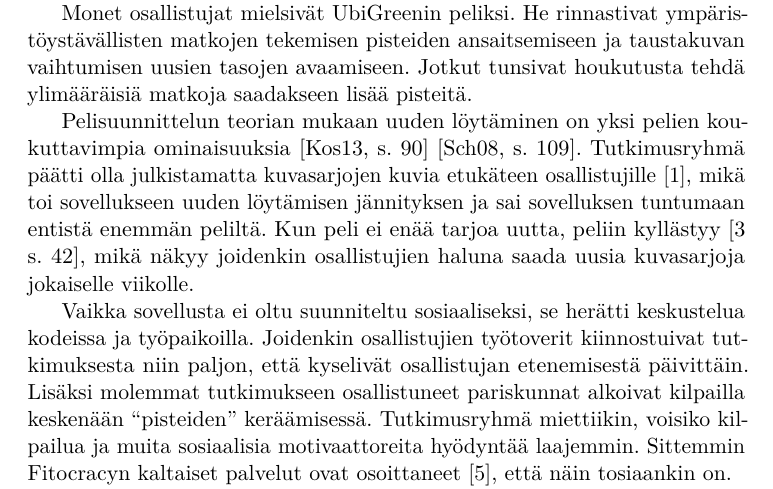
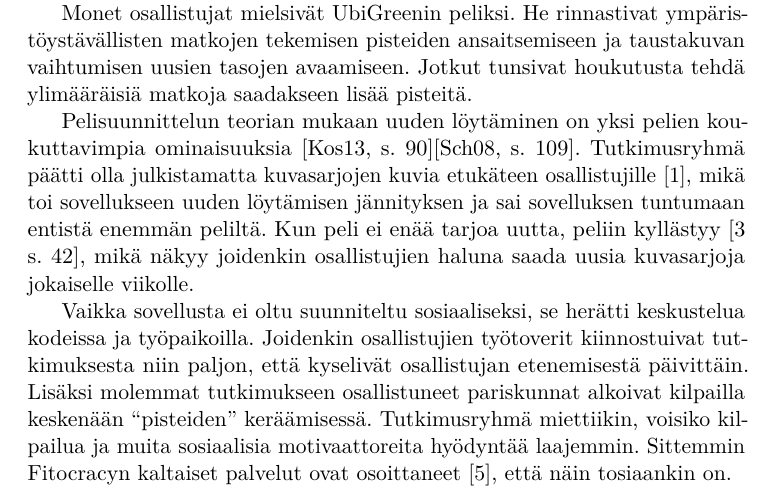
Before and after one commit to Corvidian/Kandi, a LaTeX document (aine.tex): part of page 5 of 7, cut so that both start at the same text. Compiled offline with pdfLaTeX.

Commit message:
auto close and open

```diff
--- a/aine.tex
+++ b/aine.tex
@@ -168,7 +168,7 @@
 
 Monet osallistujat mielsivät UbiGreenin peliksi. He rinnastivat ympäristöystävällisten matkojen tekemisen pisteiden ansaitsemiseen ja taustakuvan vaihtumisen uusien tasojen avaamiseen. Jotkut tunsivat houkutusta tehdä ylimääräisiä matkoja saadakseen lisää pisteitä.
 
-Pelisuunnittelun teorian mukaan uuden löytäminen on yksi pelien koukuttavimpia ominaisuuksia \cite[s.~90]{theoryoffun}~\cite[s.~109]{gamedesign}. Tutkimusryhmä päätti olla julkistamatta kuvasarjojen kuvia etukäteen osallistujille [1], mikä toi sovellukseen uuden löytämisen jännityksen ja sai sovelluksen tuntumaan entistä enemmän peliltä. Kun peli ei enää tarjoa uutta, peliin kyllästyy [3 s. 42], mikä näkyy joidenkin osallistujien haluna saada uusia kuvasarjoja jokaiselle viikolle.
+Pelisuunnittelun teorian mukaan uuden löytäminen on yksi pelien koukuttavimpia ominaisuuksia \cite[s.~90]{theoryoffun}\cite[s.~109]{gamedesign}. Tutkimusryhmä päätti olla julkistamatta kuvasarjojen kuvia etukäteen osallistujille [1], mikä toi sovellukseen uuden löytämisen jännityksen ja sai sovelluksen tuntumaan entistä enemmän peliltä. Kun peli ei enää tarjoa uutta, peliin kyllästyy [3 s. 42], mikä näkyy joidenkin osallistujien haluna saada uusia kuvasarjoja jokaiselle viikolle.
 
 Vaikka sovellusta ei oltu suunniteltu sosiaaliseksi, se herätti keskustelua kodeissa ja työpaikoilla. Joidenkin osallistujien työtoverit kiinnostuivat tutkimuksesta niin paljon, että kyselivät osallistujan etenemisestä päivittäin. Lisäksi molemmat tutkimukseen osallistuneet pariskunnat alkoivat kilpailla keskenään “pisteiden” keräämisessä. Tutkimusryhmä miettiikin, voisiko kilpailua ja muita sosiaalisia motivaattoreita hyödyntää laajemmin. Sittemmin Fitocracyn kaltaiset palvelut ovat osoittaneet [5], että näin tosiaankin on.
 
```
Also changed, not shown: Makefile.
